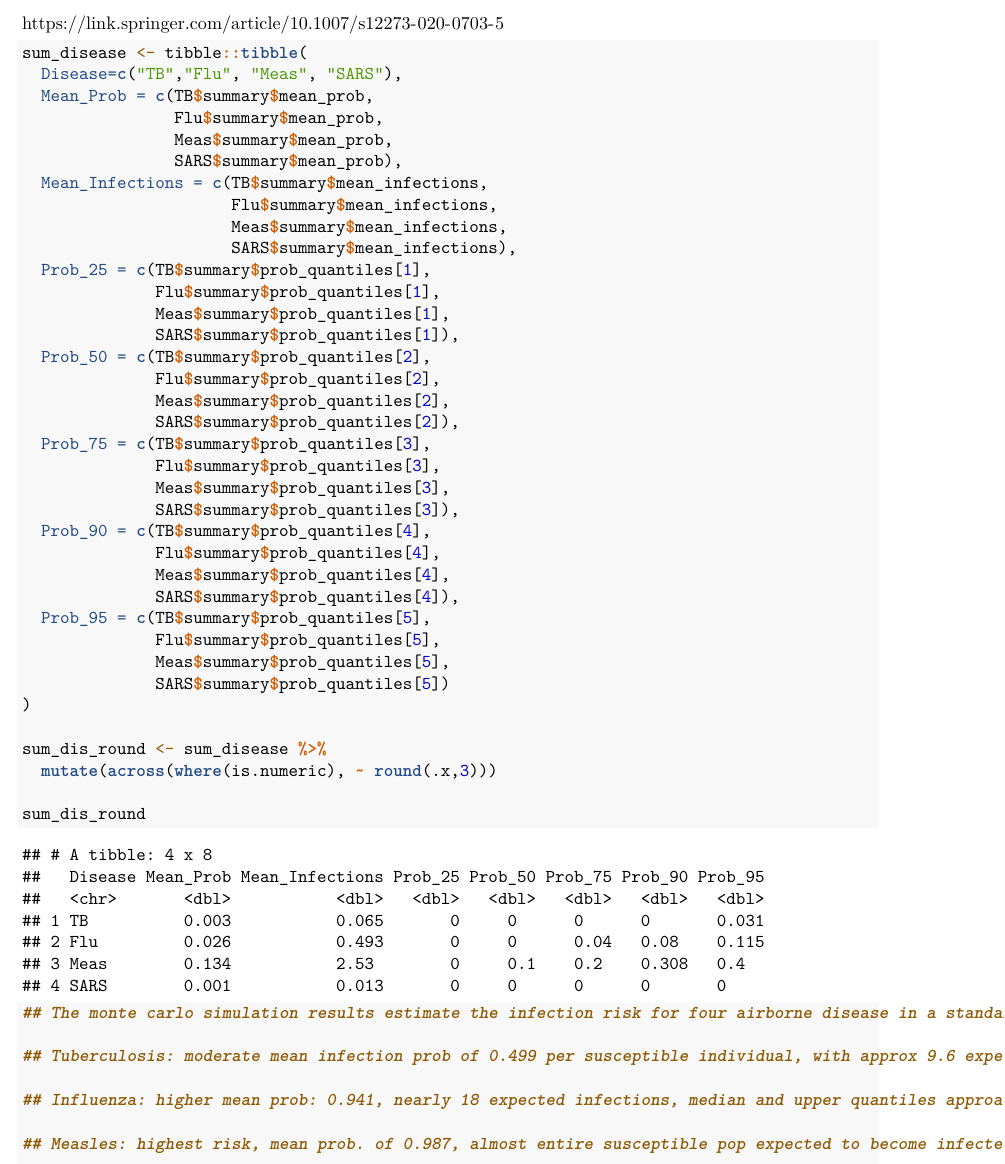
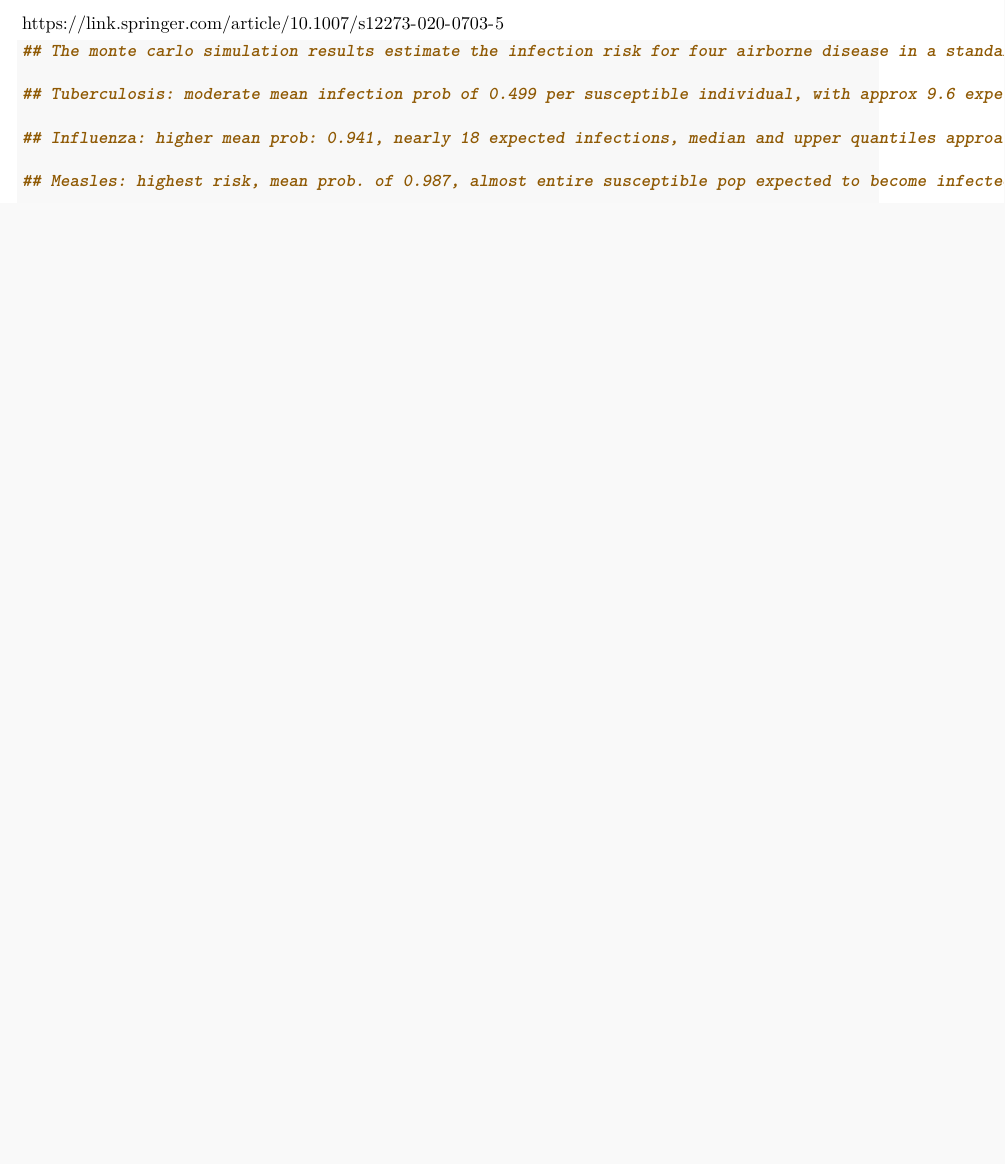
Before and after one commit to stat400-csu/project-1, an R Markdown document (airMonte.Rmd): part of page 83 of 87 before the commit and part of page 83 of 86 after it, cut so that both start at the same text, the shorter picture padded with empty space. Rendered offline with R 4.5, knitr and Pandoc, then LaTeX, with nearby package versions; some code elsewhere in the file could not run offline.

Commit message:
code edits

````diff
--- a/airMonte.Rmd
+++ b/airMonte.Rmd
@@ -315,46 +315,6 @@ https://link.springer.com/article/10.1007/s12273-020-0703-5
 
 
 
-```{r summary results}
-sum_disease <- tibble::tibble(
-  Disease=c("TB","Flu", "Meas", "SARS"),
-  Mean_Prob = c(TB$summary$mean_prob,
-                Flu$summary$mean_prob,
-                Meas$summary$mean_prob,
-                SARS$summary$mean_prob),
-  Mean_Infections = c(TB$summary$mean_infections,
-                      Flu$summary$mean_infections,
-                      Meas$summary$mean_infections,
-                      SARS$summary$mean_infections),
-  Prob_25 = c(TB$summary$prob_quantiles[1],
-              Flu$summary$prob_quantiles[1],
-              Meas$summary$prob_quantiles[1],
-              SARS$summary$prob_quantiles[1]),
-  Prob_50 = c(TB$summary$prob_quantiles[2],
-              Flu$summary$prob_quantiles[2],
-              Meas$summary$prob_quantiles[2],
-              SARS$summary$prob_quantiles[2]),
-  Prob_75 = c(TB$summary$prob_quantiles[3],
-              Flu$summary$prob_quantiles[3],
-              Meas$summary$prob_quantiles[3],
-              SARS$summary$prob_quantiles[3]),
-  Prob_90 = c(TB$summary$prob_quantiles[4],
-              Flu$summary$prob_quantiles[4],
-              Meas$summary$prob_quantiles[4],
-              SARS$summary$prob_quantiles[4]),
-  Prob_95 = c(TB$summary$prob_quantiles[5],
-              Flu$summary$prob_quantiles[5],
-              Meas$summary$prob_quantiles[5],
-              SARS$summary$prob_quantiles[5])
-)
-
-sum_dis_round <- sum_disease %>%
-  mutate(across(where(is.numeric), ~ round(.x,3)))
-
-sum_dis_round
-
-```
-
 ```{r summary}
 
 ## The monte carlo simulation results estimate the infection risk for four airborne disease in a standard waiting room scenario.
````
